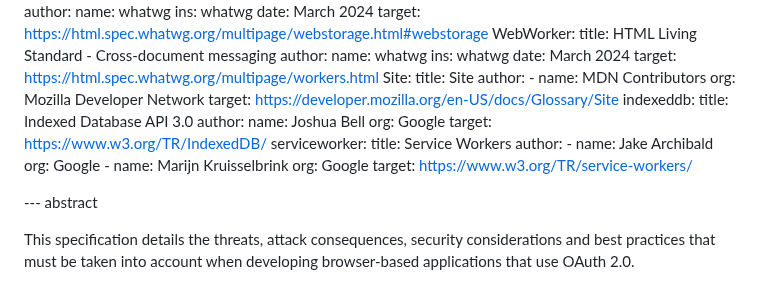
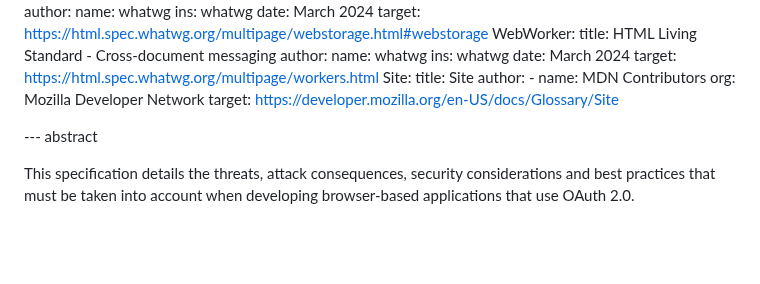
Before and after one commit to oauth-wg/oauth-browser-based-apps, a Markdown page: draft-ietf-oauth-browser-based-apps.md, the part around the change. GitHub-like rendering; blank space fills up the shorter version.

Commit message:
Debugging author error

```diff
--- a/draft-ietf-oauth-browser-based-apps.md
+++ b/draft-ietf-oauth-browser-based-apps.md
@@ -171,20 +171,7 @@ informative:
     - name: MDN Contributors
       org: Mozilla Developer Network
     target: https://developer.mozilla.org/en-US/docs/Glossary/Site
-  indexeddb:
-    title: Indexed Database API 3.0
-    author:
-      name: Joshua Bell
-      org: Google
-    target: https://www.w3.org/TR/IndexedDB/
-  serviceworker:
-    title: Service Workers
-    author:
-    - name: Jake Archibald
-      org: Google
-    - name:   Marijn Kruisselbrink
-      org: Google
-    target: https://www.w3.org/TR/service-workers/
+
 
 
 --- abstract
```
